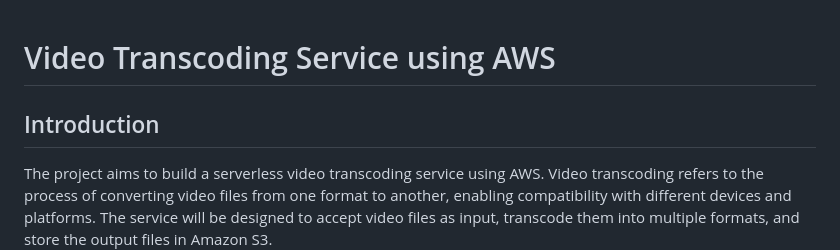
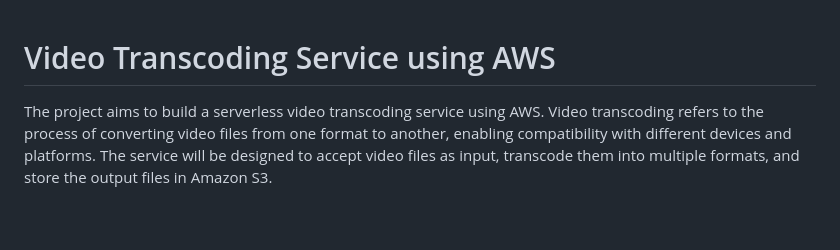
Before and after one commit to thegeorgenikhil/video-transcoding-service, a Markdown page: README.md, the part around the change. Rendered like a GitHub page; blank space fills up the shorter version.

Commit message:
docs: format README.md

```diff
--- a/README.md
+++ b/README.md
@@ -1,6 +1,4 @@
 # Video Transcoding Service using AWS
-
-## Introduction
 
 The project aims to build a serverless video transcoding service using AWS. Video transcoding refers to the process of converting video files from one format to another, enabling compatibility with different devices and platforms. The service will be designed to accept video files as input, transcode them into multiple formats, and store the output files in Amazon S3.
 
```
